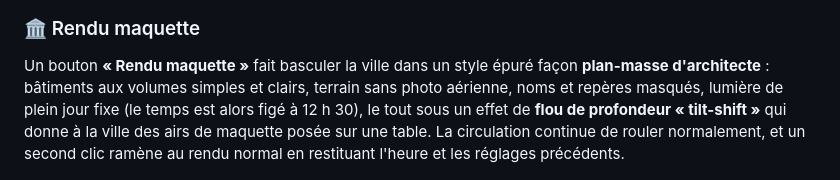
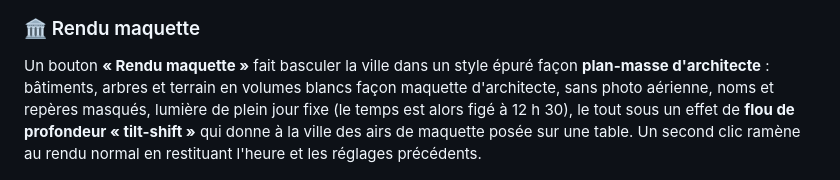
Before and after one commit to Krakoukas73/rttt, a Markdown page: README.md, the part around the change. GitHub-like rendering.

Commit message:
Maquette

```diff
--- a/README.md
+++ b/README.md
@@ -58,7 +58,7 @@ Le projet est né autour de **Chambéry (73000)** et fonctionne aujourd'hui sur
 <p align="center"><img src="docs/images/day-night.jpg" alt="Même vue de jour et de nuit" width="85%"><br><sub>Même vue, 15 h puis 21 h 30 : les fenêtres s'allument une à une, les lampadaires éclairent les rues.</sub></p>
 
 ### 🏛️ Rendu maquette
-Un bouton **« Rendu maquette »** fait basculer la ville dans un style épuré façon **plan-masse d'architecte** : bâtiments aux volumes simples et clairs, terrain sans photo aérienne, noms et repères masqués, lumière de plein jour fixe (le temps est alors figé à 12 h 30), le tout sous un effet de **flou de profondeur « tilt-shift »** qui donne à la ville des airs de maquette posée sur une table. La circulation continue de rouler normalement, et un second clic ramène au rendu normal en restituant l'heure et les réglages précédents.
+Un bouton **« Rendu maquette »** fait basculer la ville dans un style épuré façon **plan-masse d'architecte** : bâtiments, arbres et terrain en volumes blancs façon maquette d'architecte, sans photo aérienne, noms et repères masqués, lumière de plein jour fixe (le temps est alors figé à 12 h 30), le tout sous un effet de **flou de profondeur « tilt-shift »** qui donne à la ville des airs de maquette posée sur une table. Un second clic ramène au rendu normal en restituant l'heure et les réglages précédents.
 
 <p align="center"><img src="docs/images/maquette.jpg" alt="Rendu maquette de Chambéry" width="85%"><br><sub>Chambéry en rendu maquette.</sub></p>
 
```
